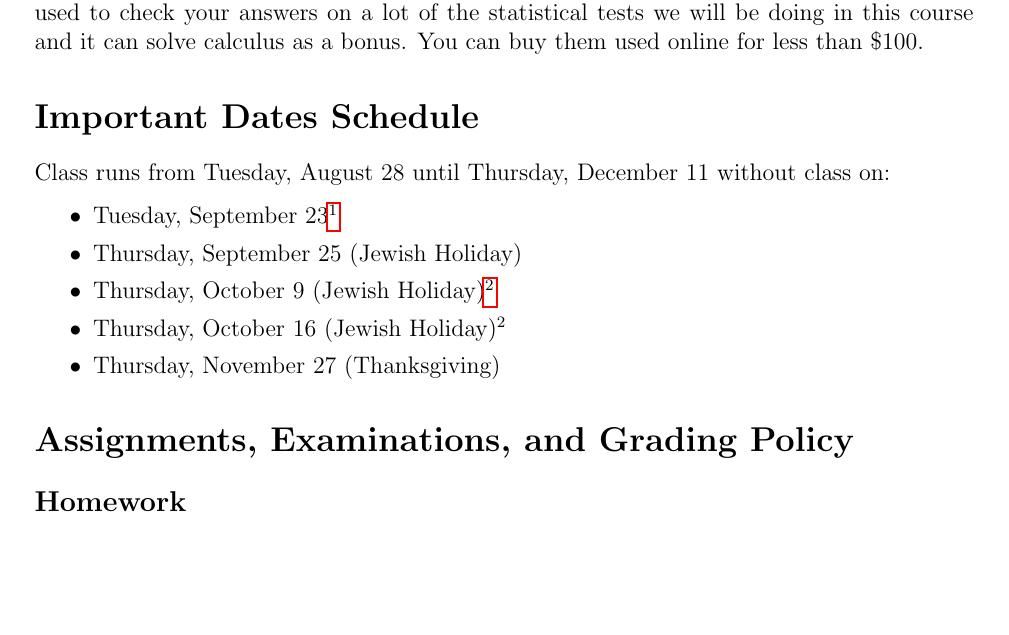
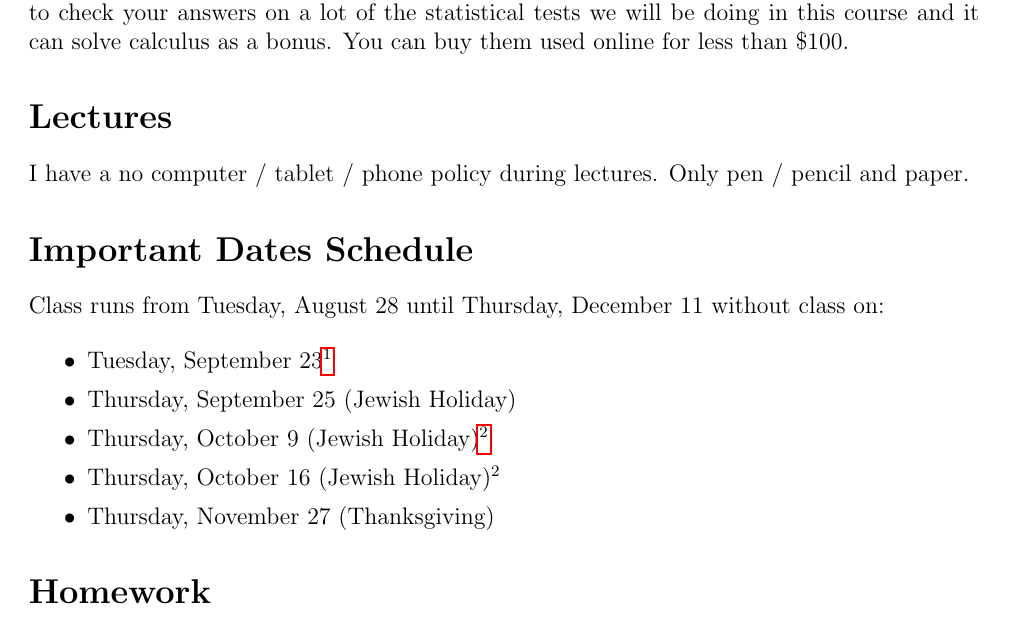
Before and after one commit to kapelner/QC_Math_241_Fall_2014_15, a LaTeX document (syllabus/syllabus.tex): part of page 2 of 3, cut so that both start at the same text, the shorter picture padded with empty space. Compiled offline with pdfLaTeX.

Commit message:
syllabus small changes

```diff
--- a/syllabus/syllabus.tex
+++ b/syllabus/syllabus.tex
@@ -1,6 +1,6 @@
 \documentclass[12pt]{article}
 
-\usepackage[margin=0.99in]{geometry}
+\usepackage[margin=0.95in]{geometry}
 \usepackage{hyperref}
 \usepackage{datetime}
 \usepackage[auth-sc,affil-sl]{authblk}
@@ -66,11 +66,16 @@ Students taking this course may not receive credit for MATH 114, except by permi
 
 This is not your typical mathematics course. This course develops ideas for helping to make decisions based on data. The course does not dwell on the details of computation but will make use of computation especially using the \texttt{R} statistical language.
 
+
 \section*{Course Materials}
 
 \paragraph{Textbook:} Probability and Statistical Inference 9th ed. by Hogg, Tanis and Zimmerman. There will be additional readings as well, but this will be the main, required text. Although it is required, most of the material in the class comes from the lecture notes. The textbook is a way to get ``another take'' on the material.
 \paragraph{Computer Software:} We will also be using \texttt{R} which is a free, open source statistical programming language and console. You can download it from: \url{http://cran.mirrors.hoobly.com/}. I do not expect you to do \textit{any} programming. I will be giving you \texttt{R} code to run and expect you to interpret the results based on concepts explained during the course.
 \paragraph{Calculator:} TBA I highly recommend buying a TI-89; I have been using it ever since high school (that's over 10 years) and the dividends it pays just keep getting bigger. It can be used to check your answers on a lot of the statistical tests we will be doing in this course and it can solve calculus as a bonus. You can buy them used online for less than \$100.
+
+\section*{Lectures}
+
+I have a no computer / tablet / phone policy during lectures. Only pen / pencil and paper.
 
 \section*{Important Dates Schedule}
 
@@ -85,9 +90,8 @@ Class runs from Tuesday, August 28 until Thursday, December 11 without class on:
 \item Thursday, November 27 (Thanksgiving)
 \end{itemize}
 
-\section*{Assignments, Examinations, and Grading Policy}
 
-\subsection*{Homework}
+\section*{Homework}
 
 There will be 13-15 homework assignments. Homeworks will be assigned and placed on the \coursewebpage~ and will usually be due a week later in class. Homework will be graded out of 100. Homework must be neat and stapled.
 
```
Also changed, not shown: README.md, syllabus/syllabus.pdf, syllabus/syllabus.tex (6 more changed lines).
